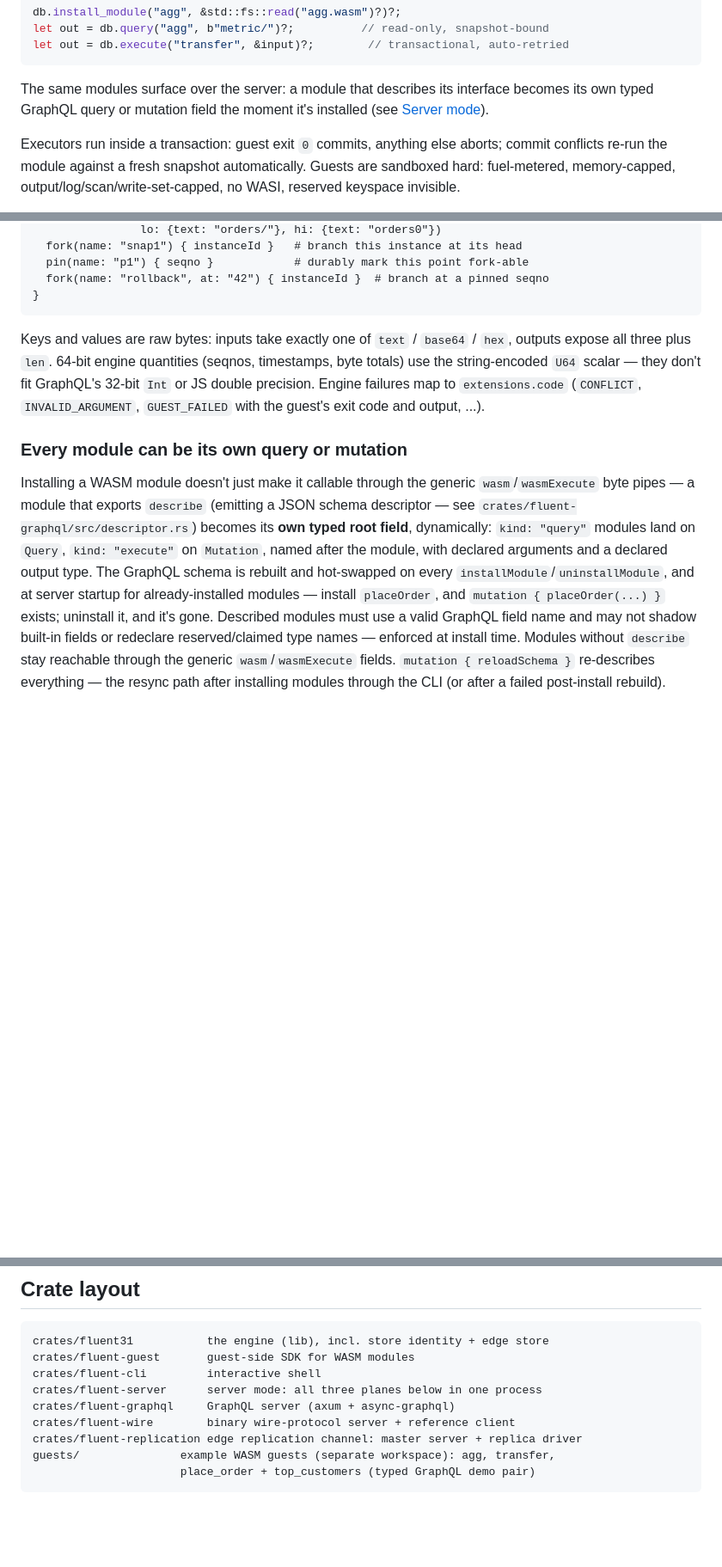
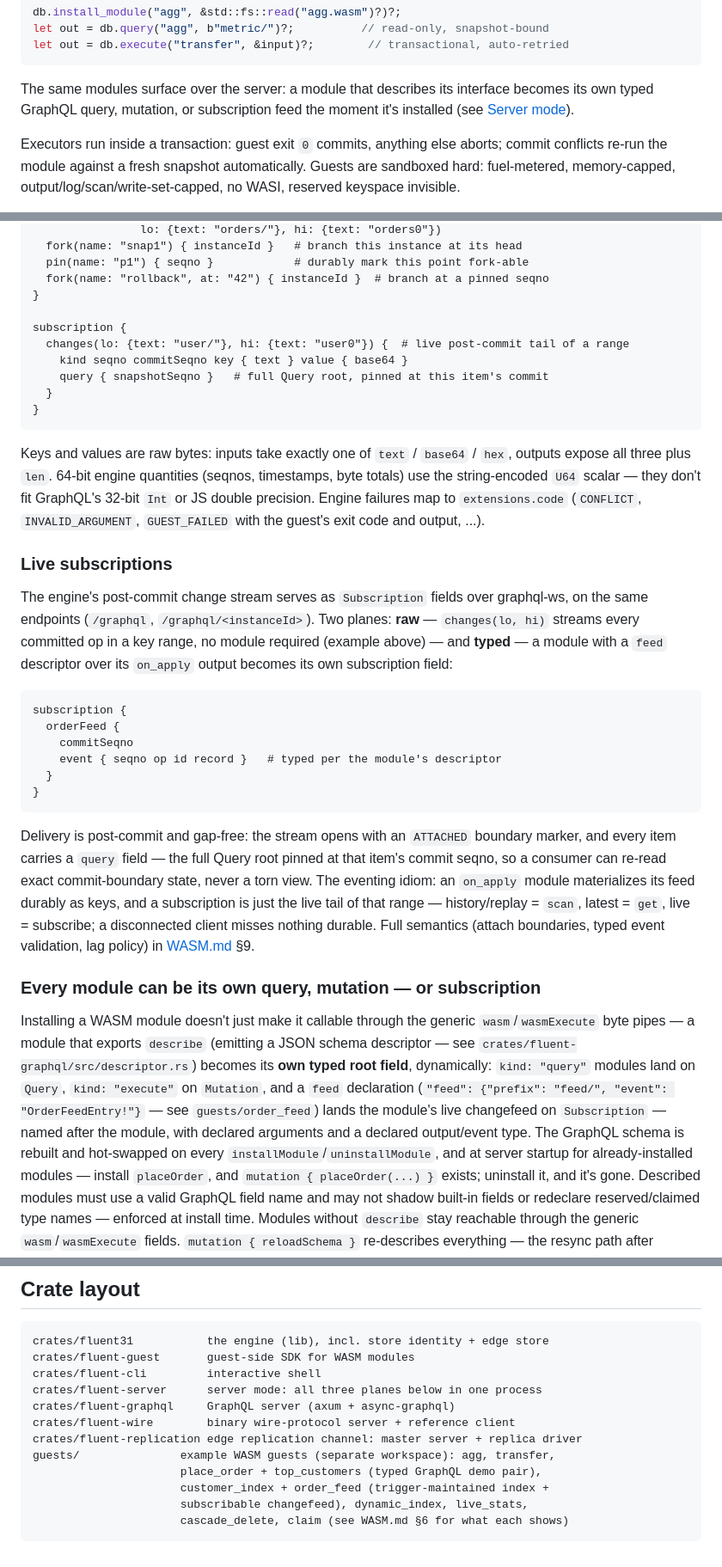
Before and after one commit to orthory/fluent31, a Markdown page: README.md, 3 parts joined by grey strips. Shown at 86% size. Rendered like a GitHub page; blank space fills up the shorter version.

````diff
--- a/README.md
+++ b/README.md
@@ -123,8 +177,8 @@ let out = db.execute("transfer", &input)?;        // transactional, auto-retried
 ```
 
 The same modules surface over the server: a module that describes its
-interface becomes its own typed GraphQL query or mutation field the
-moment it's installed (see [Server mode](#server-mode)).
+interface becomes its own typed GraphQL query, mutation, or subscription
+feed the moment it's installed (see [Server mode](#server-mode)).
 
 Executors run inside a transaction: guest exit `0` commits, anything else
 aborts; commit conflicts re-run the module against a fresh snapshot
@@ -314,6 +369,13 @@ mutation {
   pin(name: "p1") { seqno }            # durably mark this point fork-able
   fork(name: "rollback", at: "42") { instanceId }  # branch at a pinned seqno
 }
+
+subscription {
+  changes(lo: {text: "user/"}, hi: {text: "user0"}) {  # live post-commit tail of a range
+    kind seqno commitSeqno key { text } value { base64 }
+    query { snapshotSeqno }   # full Query root, pinned at this item's commit
+  }
+}
 ```
 
 Keys and values are raw bytes: inputs take exactly one of `text` / `base64` /
@@ -323,15 +385,46 @@ GraphQL's 32-bit `Int` or JS double precision. Engine failures map to
 `extensions.code` (`CONFLICT`, `INVALID_ARGUMENT`, `GUEST_FAILED` with the
 guest's exit code and output, ...).
 
-### Every module can be its own query or mutation
+### Live subscriptions
+
+The engine's post-commit change stream serves as `Subscription` fields
+over graphql-ws, on the same endpoints (`/graphql`,
+`/graphql/<instanceId>`). Two planes: **raw** — `changes(lo, hi)`
+streams every committed op in a key range, no module required (example
+above) — and **typed** — a module with a `feed` descriptor over its
+`on_apply` output becomes its own subscription field:
+
+```graphql
+subscription {
+  orderFeed {
+    commitSeqno
+    event { seqno op id record }   # typed per the module's descriptor
+  }
+}
+```
+
+Delivery is post-commit and gap-free: the stream opens with an
+`ATTACHED` boundary marker, and every item carries a `query` field — the
+full Query root pinned at that item's commit seqno, so a consumer can
+re-read exact commit-boundary state, never a torn view. The eventing
+idiom: an `on_apply` module materializes its feed durably as keys, and a
+subscription is just the live tail of that range — history/replay =
+`scan`, latest = `get`, live = subscribe; a disconnected client misses
+nothing durable. Full semantics (attach boundaries, typed event
+validation, lag policy) in [WASM.md](WASM.md) §9.
+
+### Every module can be its own query, mutation — or subscription
 
 Installing a WASM module doesn't just make it callable through the generic
 `wasm`/`wasmExecute` byte pipes — a module that exports `describe`
 (emitting a JSON schema descriptor — see
 `crates/fluent-graphql/src/descriptor.rs`) becomes its **own typed root
 field**, dynamically: `kind: "query"` modules land on `Query`, `kind:
-"execute"` on `Mutation`, named after the module, with declared arguments
-and a declared output type. The GraphQL schema is rebuilt and hot-swapped
+"execute"` on `Mutation`, and a `feed` declaration (`"feed": {"prefix":
+"feed/", "event": "OrderFeedEntry!"}` — see `guests/order_feed`) lands
+the module's live changefeed on `Subscription` — named after the module,
+with declared arguments and a declared output/event type. The GraphQL
+schema is rebuilt and hot-swapped
 on every `installModule`/`uninstallModule`, and at server startup for
 already-installed modules — install `placeOrder`, and `mutation {
 placeOrder(...) }` exists; uninstall it, and it's gone. Described modules
@@ -455,5 +548,8 @@ crates/fluent-graphql     GraphQL server (axum + async-graphql)
 crates/fluent-wire        binary wire-protocol server + reference client
 crates/fluent-replication edge replication channel: master server + replica driver
 guests/               example WASM guests (separate workspace): agg, transfer,
-                      place_order + top_customers (typed GraphQL demo pair)
+                      place_order + top_customers (typed GraphQL demo pair),
+                      customer_index + order_feed (trigger-maintained index +
+                      subscribable changefeed), dynamic_index, live_stats,
+                      cascade_delete, claim (see WASM.md §6 for what each shows)
 ```
````
Also changed, not shown: other parts of README.md (+61 -6 lines), DESIGN.md (+9 -0 lines).
